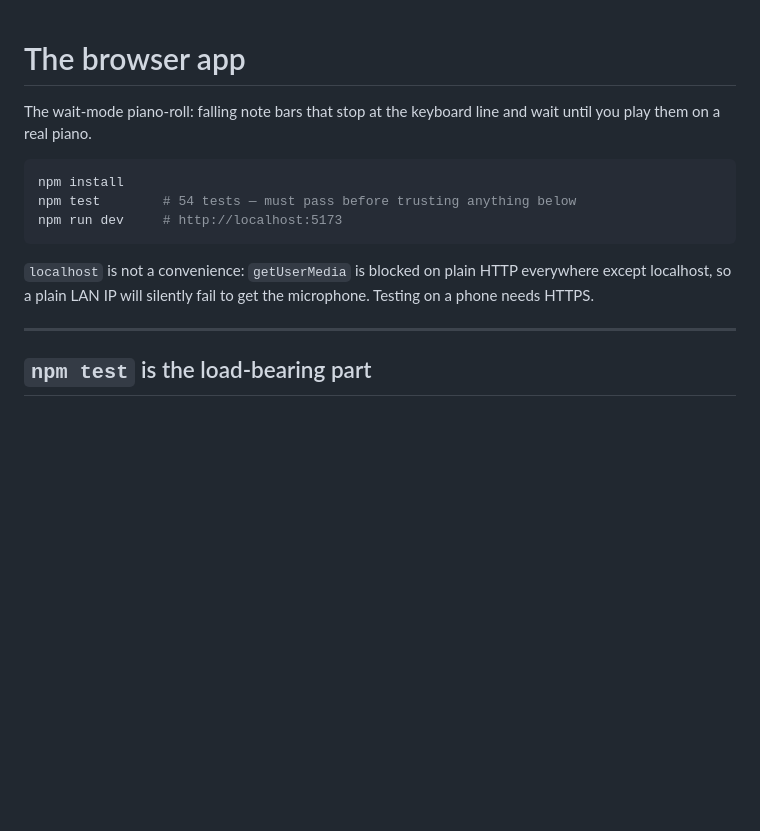
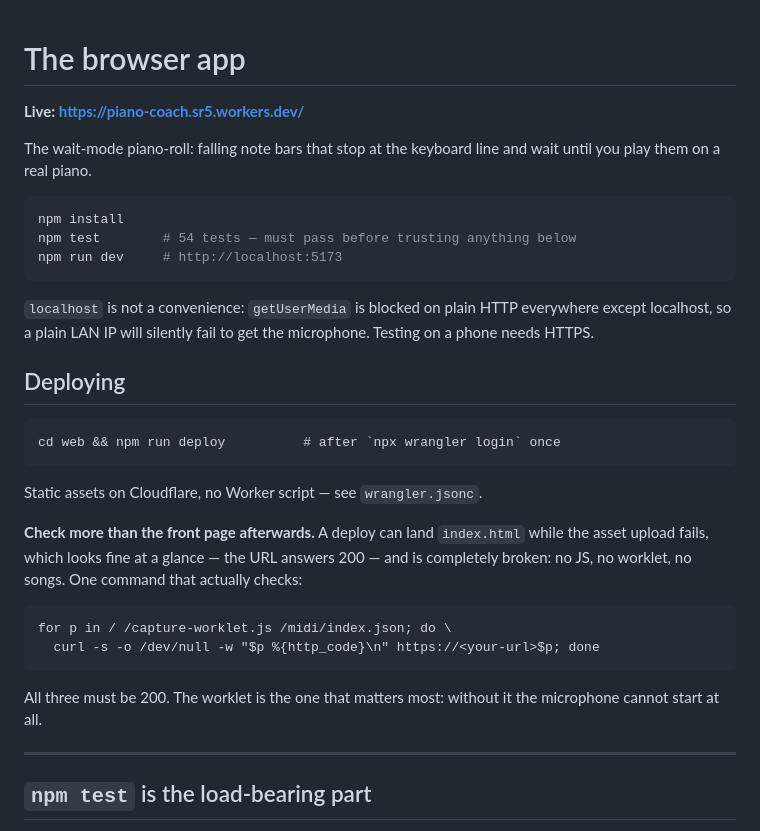
Before and after one commit to Srijan-Ratrey/piano-coach, a Markdown page: web/README.md, the part around the change. Rendered like a GitHub page; blank space fills up the shorter version.

Commit message:
README: live URL, and how to check a deploy actually worked
https://piano-coach.sr5.workers.dev/

The first deploy landed index.html but none of the assets — JS, CSS,
worklet and MIDI all 404 — so the URL answered 200 while the app was
entirely non-functional. Documented the three-path curl check, because
"the front page loads" is not evidence a static deploy succeeded, and the
worklet 404 is the one that silently kills the microphone.

Co-Authored-By: Claude Opus 5 (1M context) <noreply@anthropic.com>

```diff
--- a/web/README.md
+++ b/web/README.md
@@ -1,4 +1,7 @@
 # The browser app
+
+**Live: https://piano-coach.sr5.workers.dev/**
+
 
 The wait-mode piano-roll: falling note bars that stop at the keyboard line and
 wait until you play them on a real piano.
@@ -12,6 +15,23 @@ npm run dev     # http://localhost:5173
 `localhost` is not a convenience: `getUserMedia` is blocked on plain HTTP
 everywhere except localhost, so a plain LAN IP will silently fail to get the
 microphone. Testing on a phone needs HTTPS.
+
+## Deploying
+
+    cd web && npm run deploy          # after `npx wrangler login` once
+
+Static assets on Cloudflare, no Worker script — see `wrangler.jsonc`.
+
+**Check more than the front page afterwards.** A deploy can land `index.html`
+while the asset upload fails, which looks fine at a glance — the URL answers
+200 — and is completely broken: no JS, no worklet, no songs. One command that
+actually checks:
+
+    for p in / /capture-worklet.js /midi/index.json; do \
+      curl -s -o /dev/null -w "$p %{http_code}\n" https://<your-url>$p; done
+
+All three must be 200. The worklet is the one that matters most: without it the
+microphone cannot start at all.
 
 ---
 
```
Also changed, not shown: README.md (+6 -0 lines).
